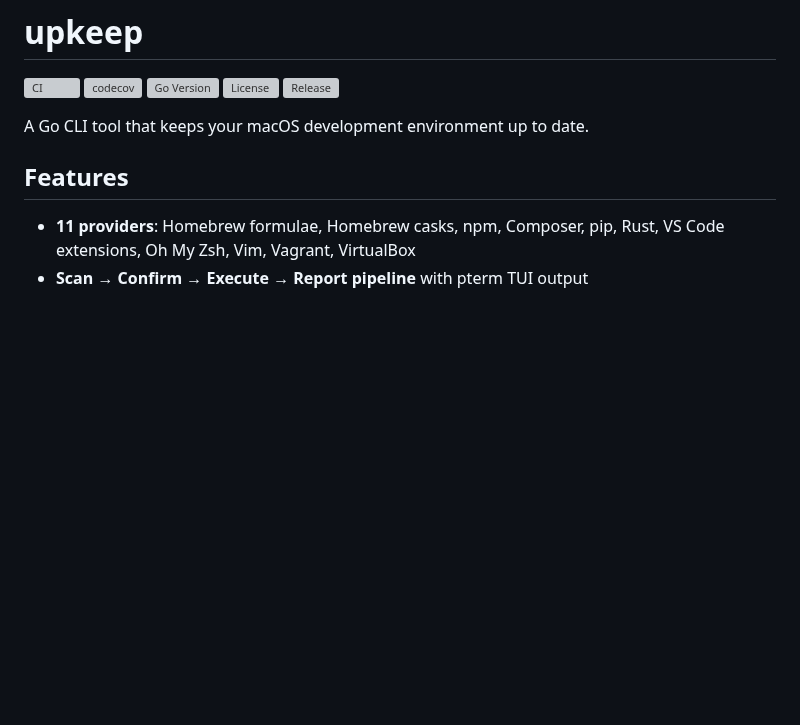
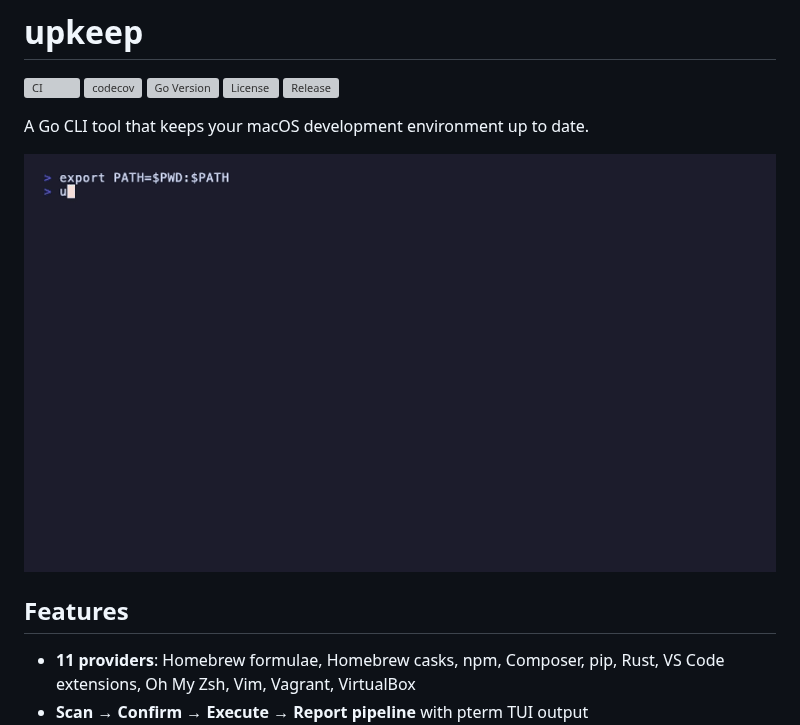
Before and after one commit to teknikqa/upkeep, a Markdown page: README.md, the part around the change. Rendered like a GitHub page; pictures changed too: demo.gif (added); blank space fills up the shorter version; grey boxes are pictures that could not be loaded.

Commit message:
docs: add demo GIF and VHS tape for reproducible recording

```diff
--- a/README.md
+++ b/README.md
@@ -7,6 +7,8 @@
 [![Release](https://img.shields.io/github/v/release/teknikqa/upkeep)](https://github.com/teknikqa/upkeep/releases/latest)
 
 A Go CLI tool that keeps your macOS development environment up to date.
+
+![demo](demo.gif)
 
 ## Features
 
```
Also changed, not shown: 1 other file.
